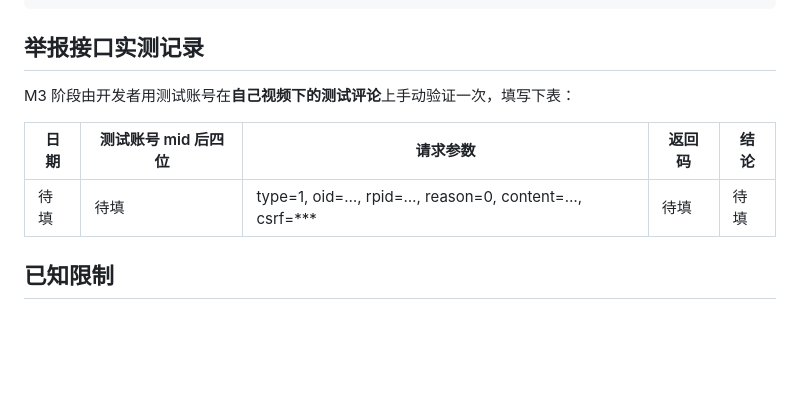
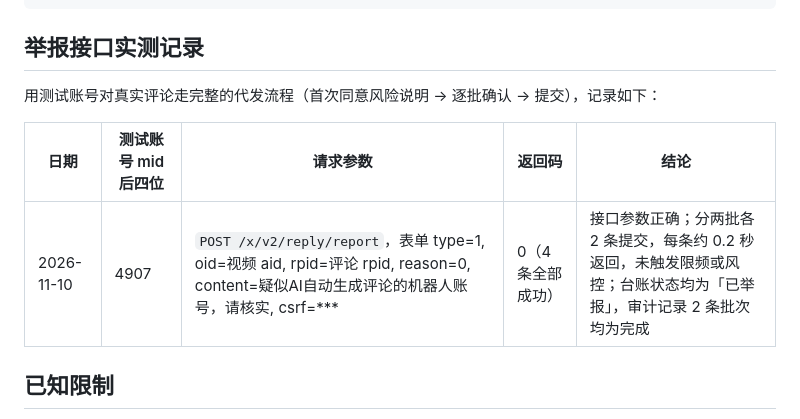
Before and after one commit to FORK-is-coding/FishTool, a Markdown page: docs/LOTTERY_PATROL.md, the part around the change. Rendered like a GitHub page; blank space fills up the shorter version.

Commit message:
docs(lottery-patrol): 填写举报接口实测记录
测试账号代发 4 条，B站全部返回 0，接口参数与流程验证通过。

```diff
--- a/docs/LOTTERY_PATROL.md
+++ b/docs/LOTTERY_PATROL.md
@@ -69,11 +69,11 @@ SOFTWARE.
 
 ## 举报接口实测记录
 
-M3 阶段由开发者用测试账号在**自己视频下的测试评论**上手动验证一次，填写下表：
+用测试账号对真实评论走完整的代发流程（首次同意风险说明 → 逐批确认 → 提交），记录如下：
 
 | 日期 | 测试账号 mid 后四位 | 请求参数 | 返回码 | 结论 |
 |------|---------------------|----------|--------|------|
-| 待填 | 待填 | type=1, oid=…, rpid=…, reason=0, content=…, csrf=*** | 待填 | 待填 |
+| 2026-11-10 | 4907 | `POST /x/v2/reply/report`，表单 type=1, oid=视频 aid, rpid=评论 rpid, reason=0, content=疑似AI自动生成评论的机器人账号，请核实, csrf=*** | 0（4 条全部成功） | 接口参数正确；分两批各 2 条提交，每条约 0.2 秒返回，未触发限频或风控；台账状态均为「已举报」，审计记录 2 条批次均为完成 |
 
 ## 已知限制
 
```
